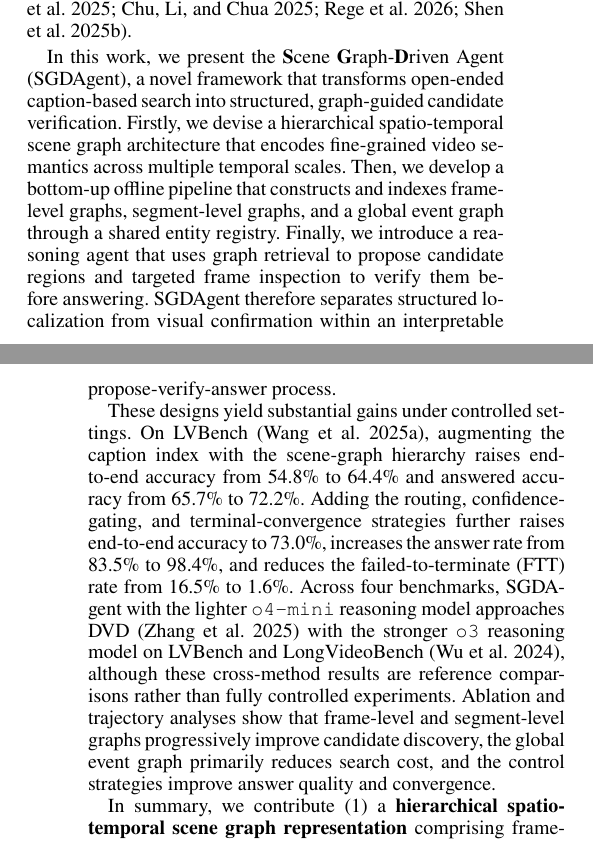
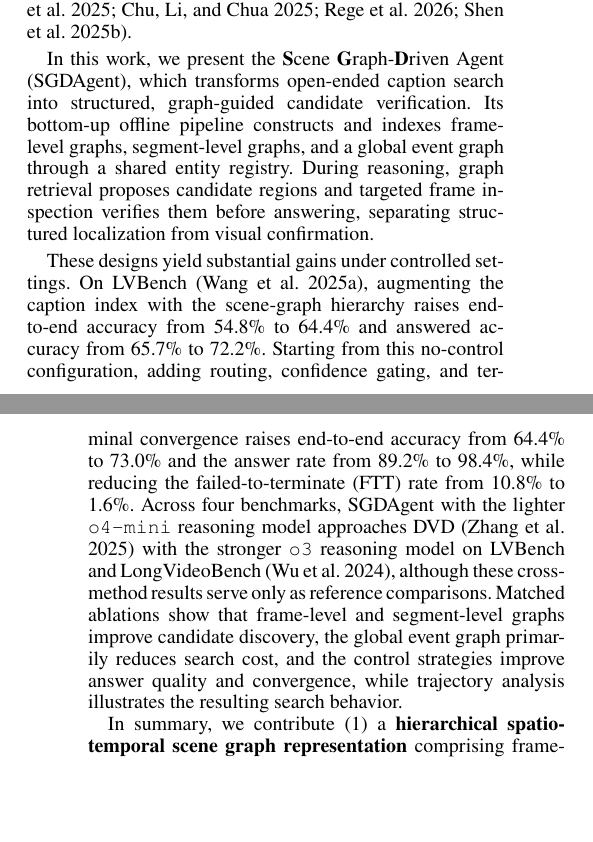
Before and after one commit to gitzyong812/videoagent, a LaTeX paper (aaai/AnonymousSubmission2027.tex): two parts of the columns of pages 1 and 2 of 10, joined at a grey line, cut so that both start at the same text, the shorter picture padded with empty space. Compiled offline with pdfLaTeX.

Commit message:
update: intro 顺一般

```diff
--- a/aaai/AnonymousSubmission2027.tex
+++ b/aaai/AnonymousSubmission2027.tex
@@ -178,17 +178,17 @@ Second, existing graph-aware systems either target graph generation, feed a grap
 
 % - Para 4: Our method -- representation + agent workflow -
 
-In this work, we present the \textbf{S}cene \textbf{G}raph-\textbf{D}riven Agent (SGDAgent), a novel framework that transforms open-ended caption-based search into structured, graph-guided candidate verification.
-Firstly, we devise a hierarchical spatio-temporal scene graph architecture that encodes fine-grained video semantics across multiple temporal scales. Then, we develop a bottom-up offline pipeline that constructs and indexes frame-level graphs, segment-level graphs, and a global event graph through a shared entity registry. Finally, we introduce a reasoning agent that uses graph retrieval to propose candidate regions and targeted frame inspection to verify them before answering.
-SGDAgent therefore separates structured localization from visual confirmation within an interpretable propose-verify-answer process.
+In this work, we present the \textbf{S}cene \textbf{G}raph-\textbf{D}riven Agent (SGDAgent), which transforms open-ended caption search into structured, graph-guided candidate verification.
+Its bottom-up offline pipeline constructs and indexes frame-level graphs, segment-level graphs, and a global event graph through a shared entity registry.
+During reasoning, graph retrieval proposes candidate regions and targeted frame inspection verifies them before answering, separating structured localization from visual confirmation.
 
 % - Para 5: Results -
 
 These designs yield substantial gains under controlled settings.
 On LVBench~\cite{lvbench}, augmenting the caption index with the scene-graph hierarchy raises end-to-end accuracy from 54.8\% to 64.4\% and answered accuracy from 65.7\% to 72.2\%.
-Adding the routing, confidence-gating, and terminal-convergence strategies further raises end-to-end accuracy to 73.0\%, increases the answer rate from 83.5\% to 98.4\%, and reduces the failed-to-terminate (FTT) rate from 16.5\% to 1.6\%.
-Across four benchmarks, SGDAgent with the lighter \texttt{o4-mini} reasoning model approaches DVD~\cite{deepvideo2025} with the stronger \texttt{o3} reasoning model on LVBench and LongVideoBench~\cite{longvideobench2024}, although these cross-method results are reference comparisons rather than fully controlled experiments.
-Ablation and trajectory analyses show that frame-level and segment-level graphs progressively improve candidate discovery, the global event graph primarily reduces search cost, and the control strategies improve answer quality and convergence.
+Starting from this no-control configuration, adding routing, confidence gating, and terminal convergence raises end-to-end accuracy from 64.4\% to 73.0\% and the answer rate from 89.2\% to 98.4\%, while reducing the failed-to-terminate (FTT) rate from 10.8\% to 1.6\%.
+Across four benchmarks, SGDAgent with the lighter \texttt{o4-mini} reasoning model approaches DVD~\cite{deepvideo2025} with the stronger \texttt{o3} reasoning model on LVBench and LongVideoBench~\cite{longvideobench2024}, although these cross-method results serve only as reference comparisons.
+Matched ablations show that frame-level and segment-level graphs improve candidate discovery, the global event graph primarily reduces search cost, and the control strategies improve answer quality and convergence, while trajectory analysis illustrates the resulting search behavior.
 
 % - Para 6: Contributions -
 
```
Also changed, not shown: aaai/todos.md (+8 -8 lines), aaai/AnonymousSubmission2027.tex (29 more changed lines).
